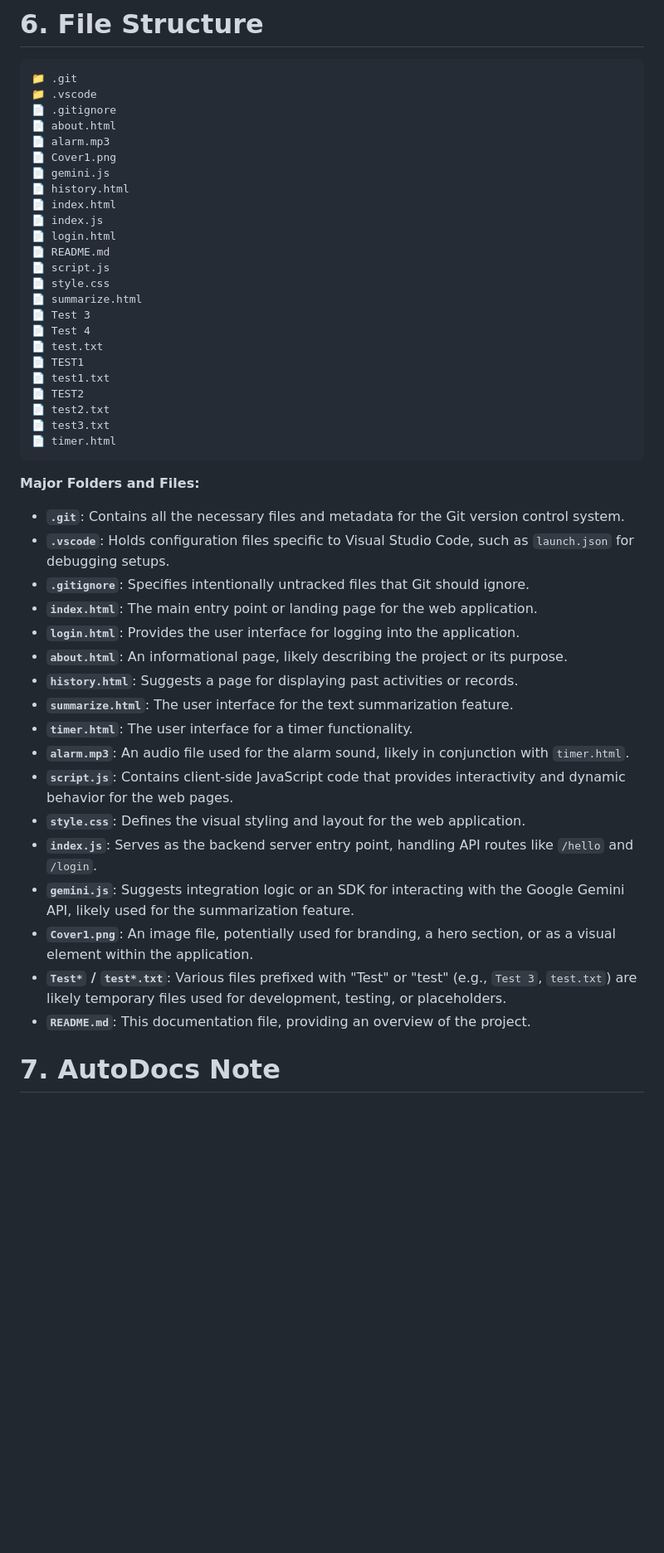
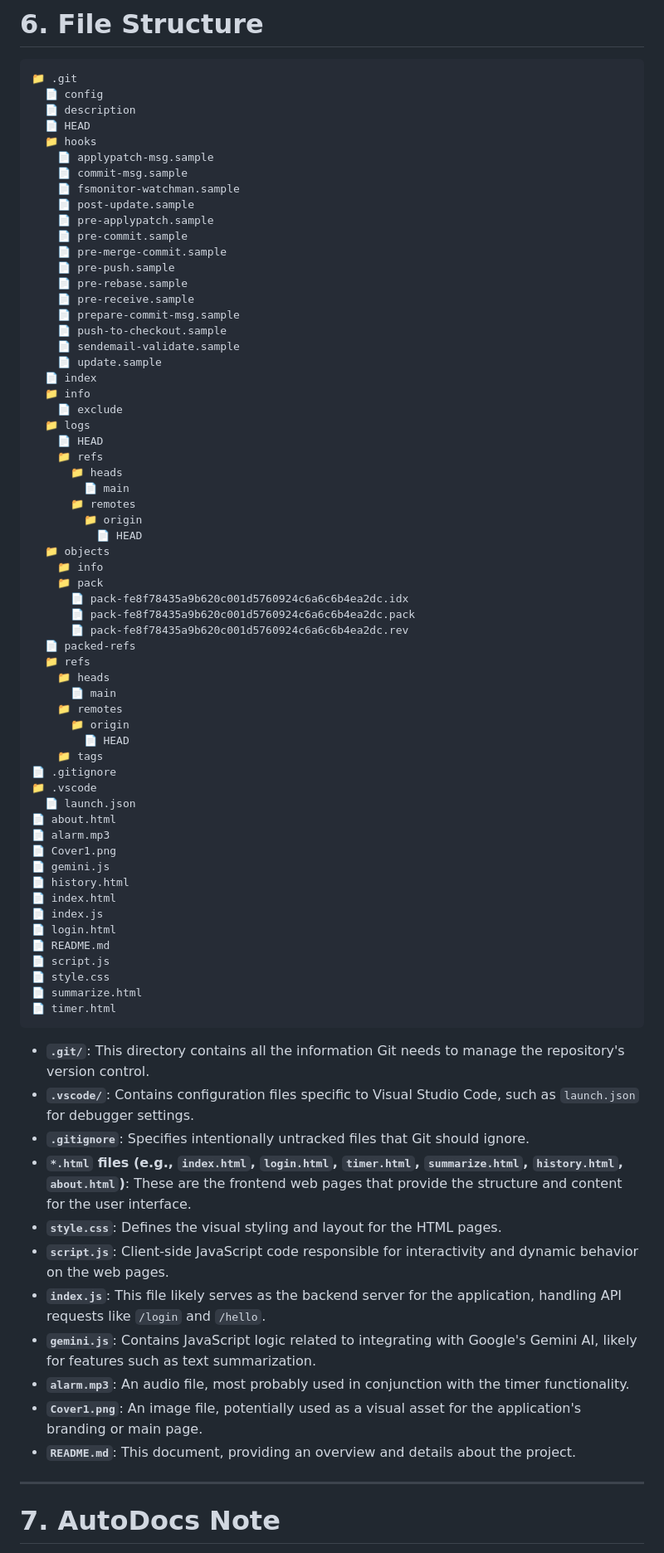
Before and after one commit to yogithasivakumar/FocusZen, a Markdown page: README.md, the part around the change printed below. Shown: that part at 83% size. Rendered like a GitHub page; blank space fills up the shorter version.

Commit message:
docs: auto-generate README using AutoDocs

````diff
--- a/README.md
+++ b/README.md
@@ -53,8 +66,52 @@ Overall, the project seems to be under active development with testing in progre
 
 ```
 📁 .git
+  📄 config
+  📄 description
+  📄 HEAD
+  📁 hooks
+    📄 applypatch-msg.sample
+    📄 commit-msg.sample
+    📄 fsmonitor-watchman.sample
+    📄 post-update.sample
+    📄 pre-applypatch.sample
+    📄 pre-commit.sample
+    📄 pre-merge-commit.sample
+    📄 pre-push.sample
+    📄 pre-rebase.sample
+    📄 pre-receive.sample
+    📄 prepare-commit-msg.sample
+    📄 push-to-checkout.sample
+    📄 sendemail-validate.sample
+    📄 update.sample
+  📄 index
+  📁 info
+    📄 exclude
+  📁 logs
+    📄 HEAD
+    📁 refs
+      📁 heads
+        📄 main
+      📁 remotes
+        📁 origin
+          📄 HEAD
+  📁 objects
+    📁 info
+    📁 pack
+      📄 pack-fe8f78435a9b620c001d5760924c6a6c6b4ea2dc.idx
+      📄 pack-fe8f78435a9b620c001d5760924c6a6c6b4ea2dc.pack
+      📄 pack-fe8f78435a9b620c001d5760924c6a6c6b4ea2dc.rev
+  📄 packed-refs
+  📁 refs
+    📁 heads
+      📄 main
+    📁 remotes
+      📁 origin
+        📄 HEAD
+    📁 tags
+📄 .gitignore
 📁 .vscode
-📄 .gitignore
+  📄 launch.json
 📄 about.html
 📄 alarm.mp3
 📄 Cover1.png
@@ -67,36 +124,22 @@ Overall, the project seems to be under active development with testing in progre
 📄 script.js
 📄 style.css
 📄 summarize.html
-📄 Test 3
-📄 Test 4
-📄 test.txt
-📄 TEST1
-📄 test1.txt
-📄 TEST2
-📄 test2.txt
-📄 test3.txt
 📄 timer.html
 ```
 
-**Major Folders and Files:**
+*   **`.git/`**: This directory contains all the information Git needs to manage the repository's version control.
+*   **`.vscode/`**: Contains configuration files specific to Visual Studio Code, such as `launch.json` for debugger settings.
+*   **`.gitignore`**: Specifies intentionally untracked files that Git should ignore.
+*   **`*.html` files (e.g., `index.html`, `login.html`, `timer.html`, `summarize.html`, `history.html`, `about.html`)**: These are the frontend web pages that provide the structure and content for the user interface.
+*   **`style.css`**: Defines the visual styling and layout for the HTML pages.
+*   **`script.js`**: Client-side JavaScript code responsible for interactivity and dynamic behavior on the web pages.
+*   **`index.js`**: This file likely serves as the backend server for the application, handling API requests like `/login` and `/hello`.
+*   **`gemini.js`**: Contains JavaScript logic related to integrating with Google's Gemini AI, likely for features such as text summarization.
+*   **`alarm.mp3`**: An audio file, most probably used in conjunction with the timer functionality.
+*   **`Cover1.png`**: An image file, potentially used as a visual asset for the application's branding or main page.
+*   **`README.md`**: This document, providing an overview and details about the project.
 
-*   **`.git`**: Contains all the necessary files and metadata for the Git version control system.
-*   **`.vscode`**: Holds configuration files specific to Visual Studio Code, such as `launch.json` for debugging setups.
-*   **`.gitignore`**: Specifies intentionally untracked files that Git should ignore.
-*   **`index.html`**: The main entry point or landing page for the web application.
-*   **`login.html`**: Provides the user interface for logging into the application.
-*   **`about.html`**: An informational page, likely describing the project or its purpose.
-*   **`history.html`**: Suggests a page for displaying past activities or records.
-*   **`summarize.html`**: The user interface for the text summarization feature.
-*   **`timer.html`**: The user interface for a timer functionality.
-*   **`alarm.mp3`**: An audio file used for the alarm sound, likely in conjunction with `timer.html`.
-*   **`script.js`**: Contains client-side JavaScript code that provides interactivity and dynamic behavior for the web pages.
-*   **`style.css`**: Defines the visual styling and layout for the web application.
-*   **`index.js`**: Serves as the backend server entry point, handling API routes like `/hello` and `/login`.
-*   **`gemini.js`**: Suggests integration logic or an SDK for interacting with the Google Gemini API, likely used for the summarization feature.
-*   **`Cover1.png`**: An image file, potentially used for branding, a hero section, or as a visual element within the application.
-*   **`Test*` / `test*.txt`**: Various files prefixed with "Test" or "test" (e.g., `Test 3`, `test.txt`) are likely temporary files used for development, testing, or placeholders.
-*   **`README.md`**: This documentation file, providing an overview of the project.
+---
 
 # 7. AutoDocs Note
 
````
Also changed, not shown: other parts of README.md (+36 -23 lines).
